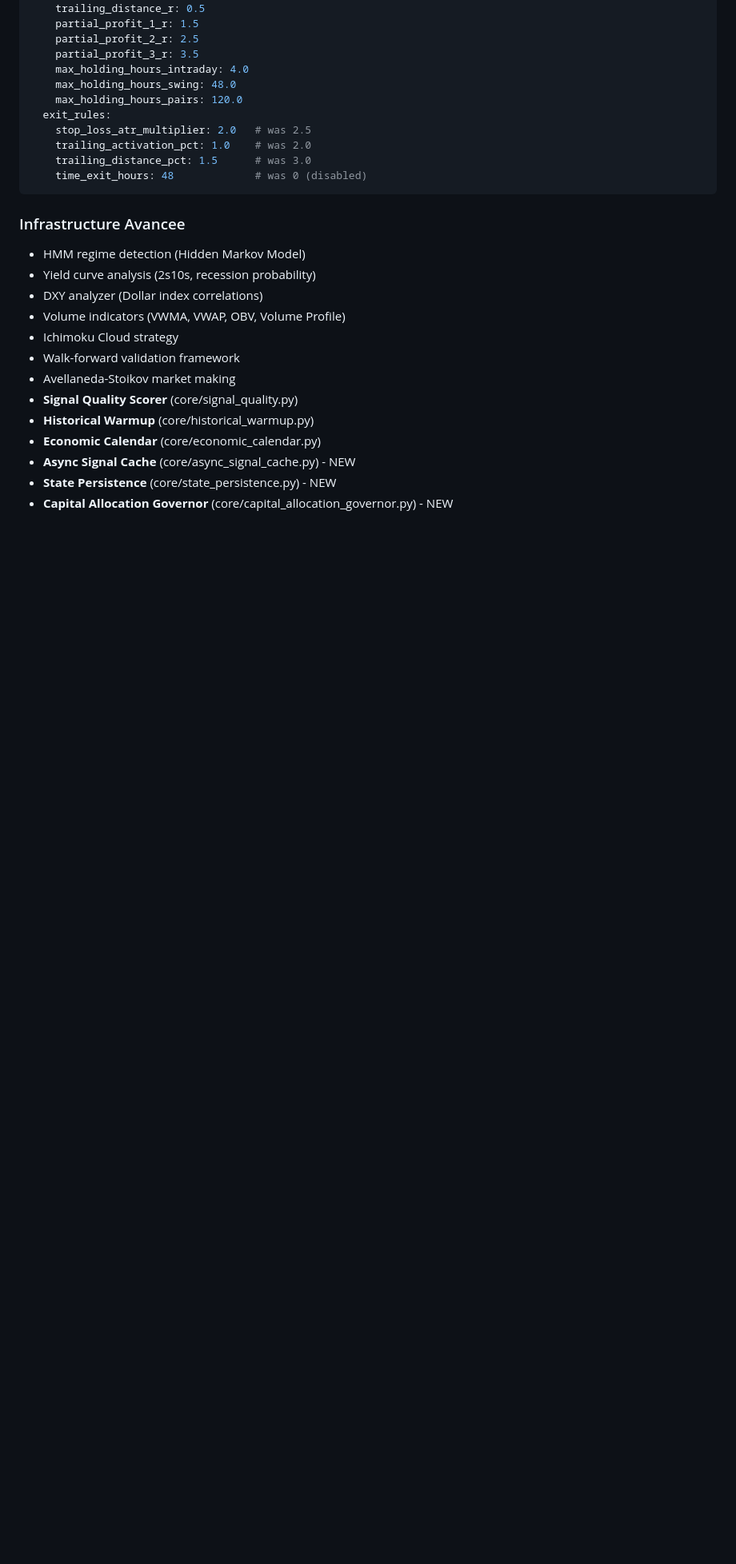
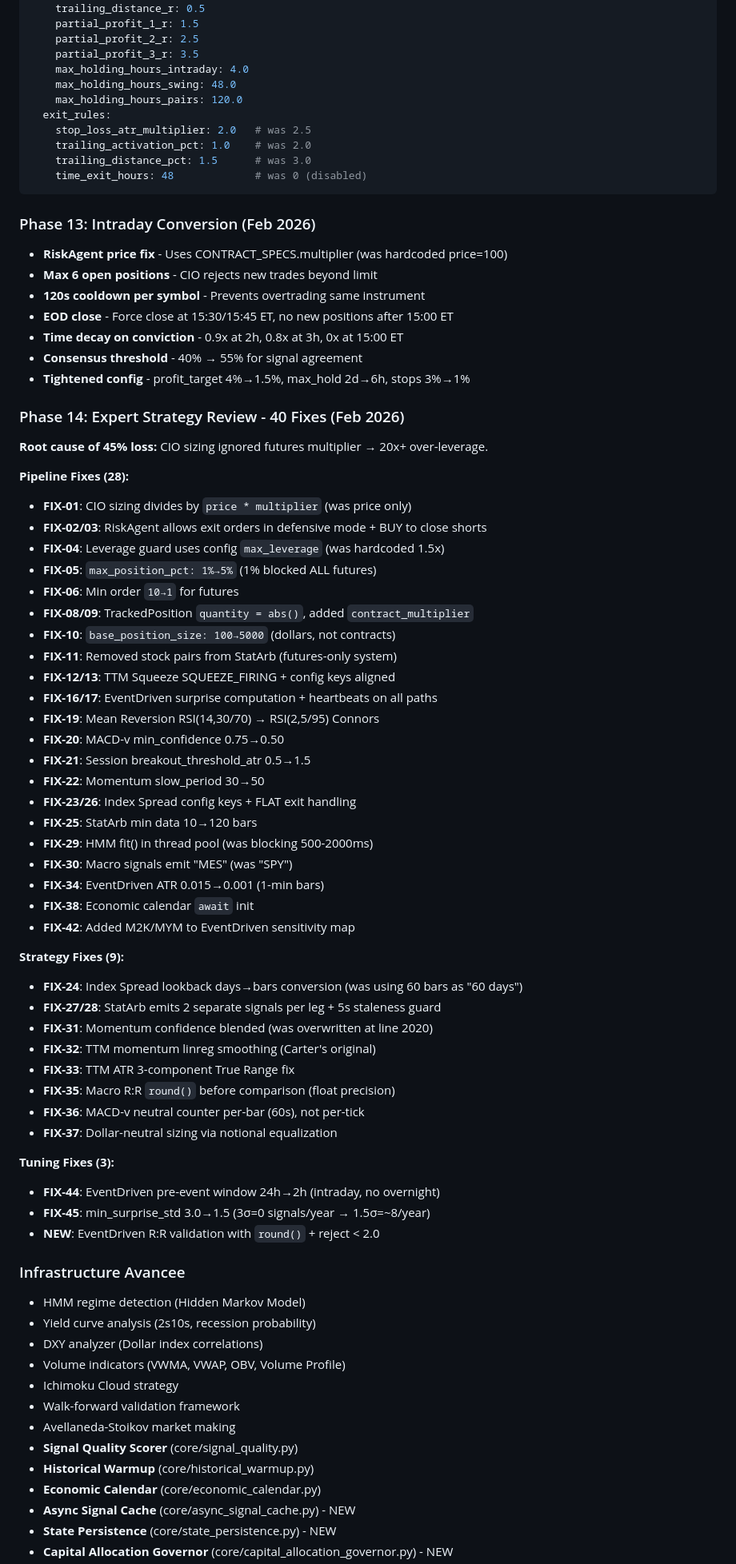
Before and after one commit to alexandreremmache-netizen/ai-trading-firm, a Markdown page: claude.md, the part around one of its changes. Shown at 80% size. GitHub-like rendering; blank space fills up the shorter version.

````diff
--- a/claude.md
+++ b/claude.md
@@ -611,6 +611,57 @@ cio:
     time_exit_hours: 48             # was 0 (disabled)
 ```
 
+### Phase 13: Intraday Conversion (Feb 2026)
+- **RiskAgent price fix** - Uses CONTRACT_SPECS.multiplier (was hardcoded price=100)
+- **Max 6 open positions** - CIO rejects new trades beyond limit
+- **120s cooldown per symbol** - Prevents overtrading same instrument
+- **EOD close** - Force close at 15:30/15:45 ET, no new positions after 15:00 ET
+- **Time decay on conviction** - 0.9x at 2h, 0.8x at 3h, 0x at 15:00 ET
+- **Consensus threshold** - 40% → 55% for signal agreement
+- **Tightened config** - profit_target 4%→1.5%, max_hold 2d→6h, stops 3%→1%
+
+### Phase 14: Expert Strategy Review - 40 Fixes (Feb 2026)
+
+**Root cause of 45% loss:** CIO sizing ignored futures multiplier → 20x+ over-leverage.
+
+**Pipeline Fixes (28):**
+- **FIX-01**: CIO sizing divides by `price * multiplier` (was price only)
+- **FIX-02/03**: RiskAgent allows exit orders in defensive mode + BUY to close shorts
+- **FIX-04**: Leverage guard uses config `max_leverage` (was hardcoded 1.5x)
+- **FIX-05**: `max_position_pct: 1%→5%` (1% blocked ALL futures)
+- **FIX-06**: Min order `10→1` for futures
+- **FIX-08/09**: TrackedPosition `quantity = abs()`, added `contract_multiplier`
+- **FIX-10**: `base_position_size: 100→5000` (dollars, not contracts)
+- **FIX-11**: Removed stock pairs from StatArb (futures-only system)
+- **FIX-12/13**: TTM Squeeze SQUEEZE_FIRING + config keys aligned
+- **FIX-16/17**: EventDriven surprise computation + heartbeats on all paths
+- **FIX-19**: Mean Reversion RSI(14,30/70) → RSI(2,5/95) Connors
+- **FIX-20**: MACD-v min_confidence 0.75→0.50
+- **FIX-21**: Session breakout_threshold_atr 0.5→1.5
+- **FIX-22**: Momentum slow_period 30→50
+- **FIX-23/26**: Index Spread config keys + FLAT exit handling
+- **FIX-25**: StatArb min data 10→120 bars
+- **FIX-29**: HMM fit() in thread pool (was blocking 500-2000ms)
+- **FIX-30**: Macro signals emit "MES" (was "SPY")
+- **FIX-34**: EventDriven ATR 0.015→0.001 (1-min bars)
+- **FIX-38**: Economic calendar `await` init
+- **FIX-42**: Added M2K/MYM to EventDriven sensitivity map
+
+**Strategy Fixes (9):**
+- **FIX-24**: Index Spread lookback days→bars conversion (was using 60 bars as "60 days")
+- **FIX-27/28**: StatArb emits 2 separate signals per leg + 5s staleness guard
+- **FIX-31**: Momentum confidence blended (was overwritten at line 2020)
+- **FIX-32**: TTM momentum linreg smoothing (Carter's original)
+- **FIX-33**: TTM ATR 3-component True Range fix
+- **FIX-35**: Macro R:R `round()` before comparison (float precision)
+- **FIX-36**: MACD-v neutral counter per-bar (60s), not per-tick
+- **FIX-37**: Dollar-neutral sizing via notional equalization
+
+**Tuning Fixes (3):**
+- **FIX-44**: EventDriven pre-event window 24h→2h (intraday, no overnight)
+- **FIX-45**: min_surprise_std 3.0→1.5 (3σ=0 signals/year → 1.5σ=~8/year)
+- **NEW**: EventDriven R:R validation with `round()` + reject < 2.0
+
 ### Infrastructure Avancee
 - HMM regime detection (Hidden Markov Model)
 - Yield curve analysis (2s10s, recession probability)
````
Also changed, not shown: other parts of claude.md (+30 -4 lines).
